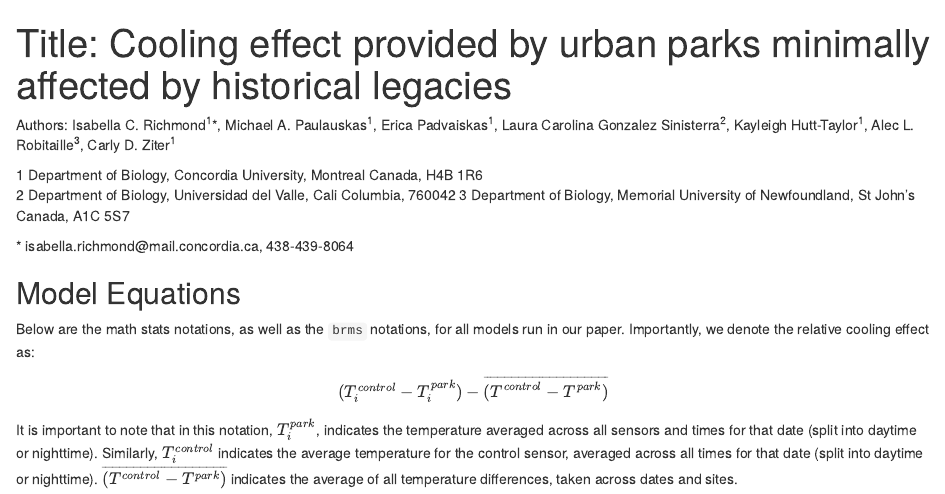
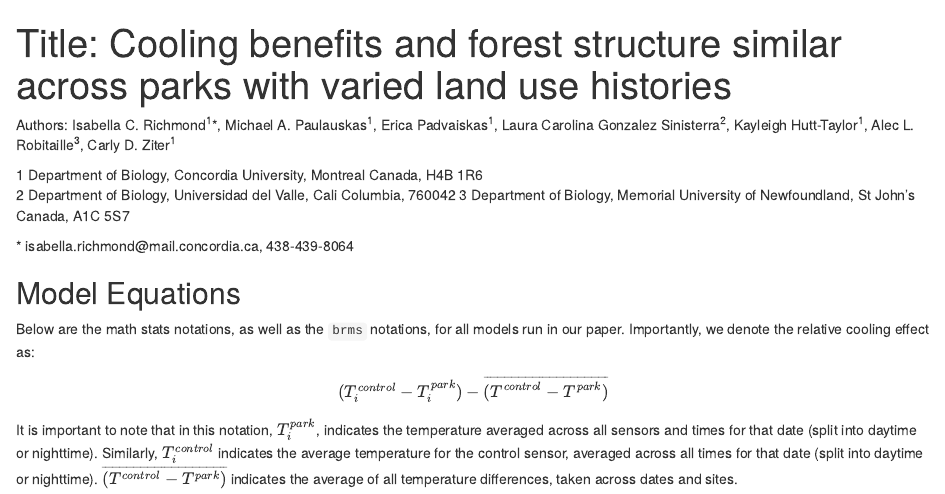
Before and after one commit to zule-lab/ParkLegacies, a Quarto document (scripts/figures/equations.qmd): the page in a window 1100 px wide, from its top. The pictures show the output file scripts/figures/equations.html that the author committed with the source, opened offline.

Commit message:
update title

```diff
--- a/scripts/figures/equations.qmd
+++ b/scripts/figures/equations.qmd
@@ -1,5 +1,5 @@
 ---
-title: "Title: Cooling effect provided by urban parks minimally affected by historical legacies"
+title: "Title: Cooling benefits and forest structure similar across parks with varied land use histories"
 format:
   html:
     toc: true
```
Also changed, not shown: scripts/figures/equations.html.
